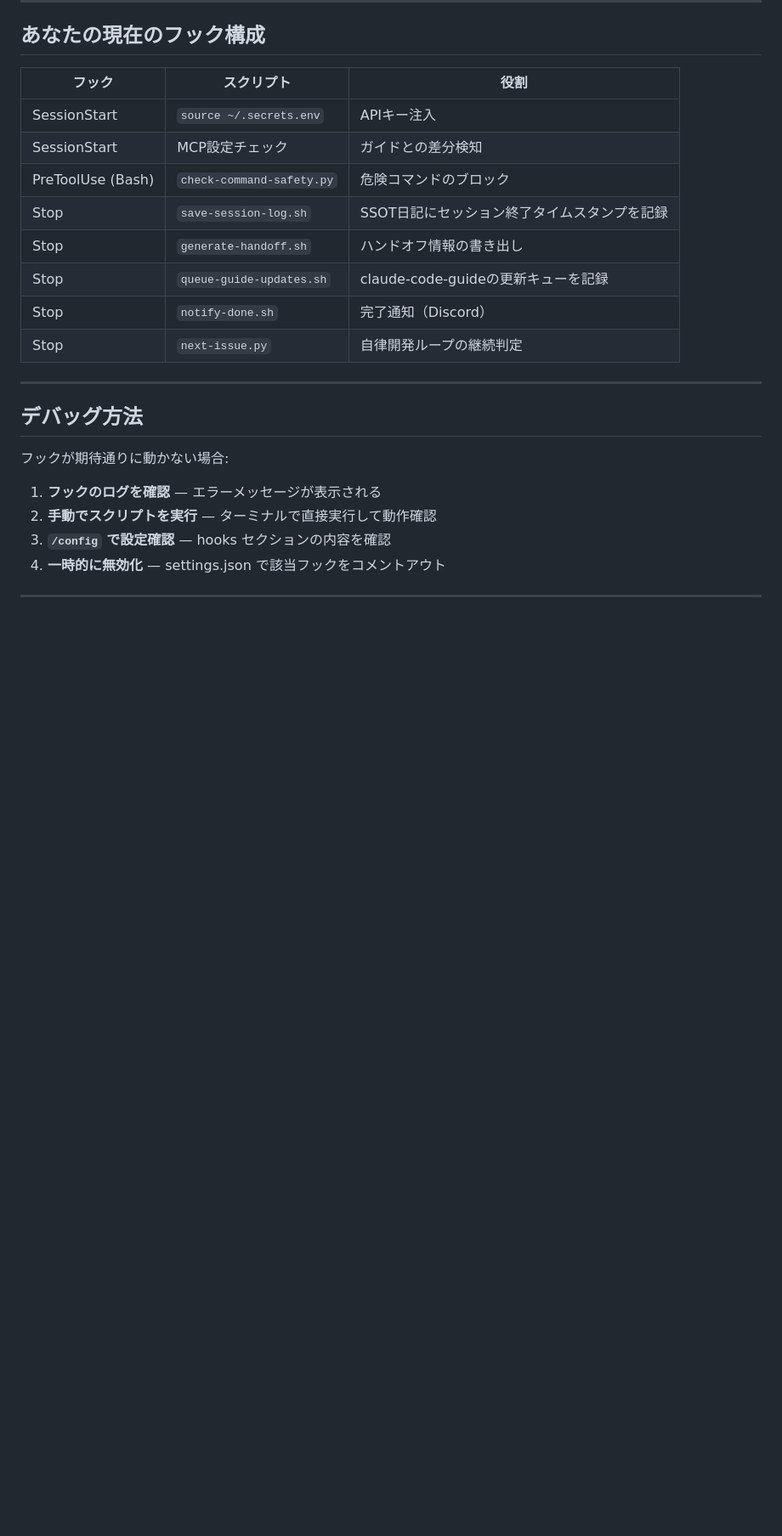
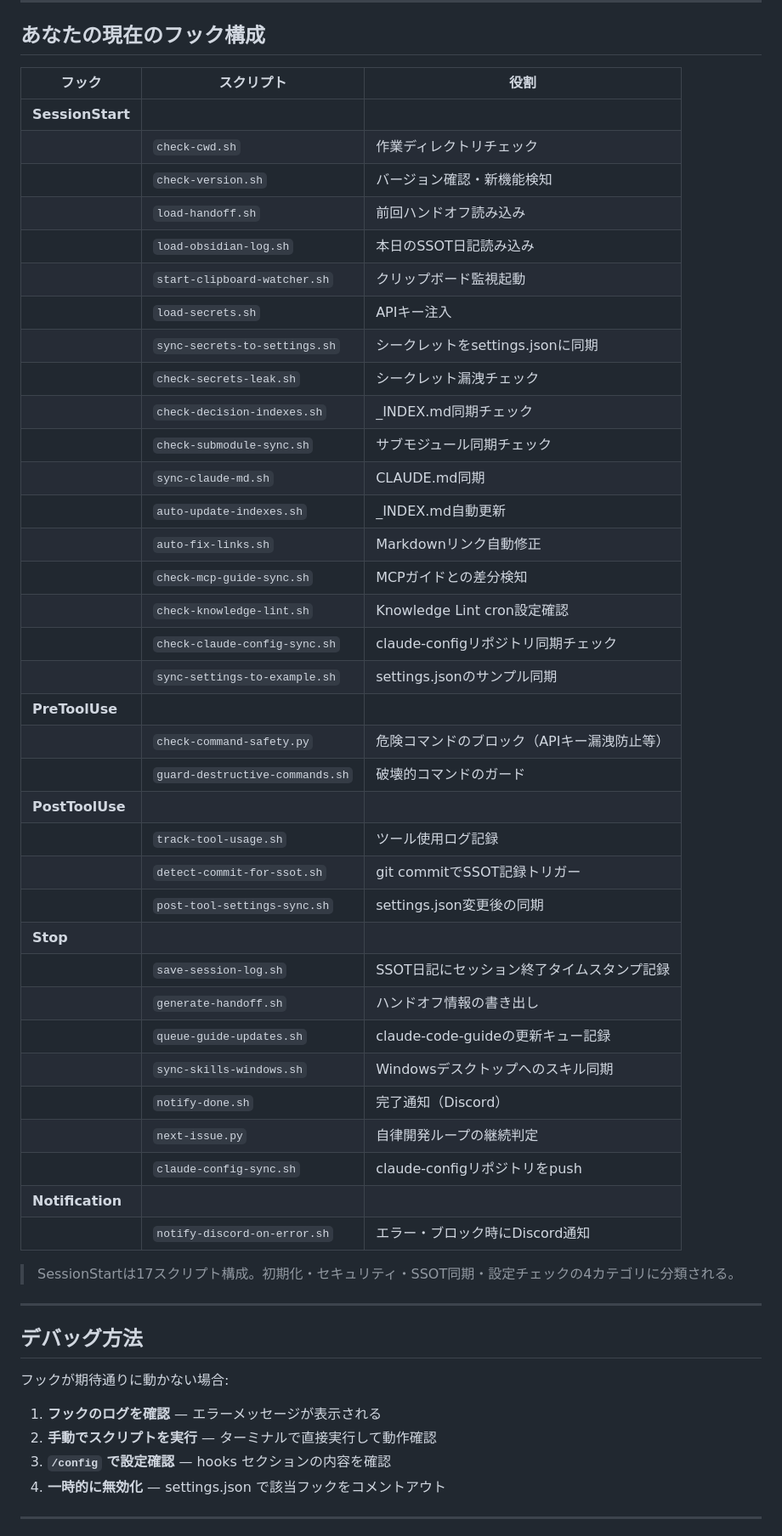
Before and after one commit to fukukei23/claude-code-guide, a Markdown page: source/05_フック.md, the part around the change. Shown at 85% size. GitHub-like rendering; blank space fills up the shorter version.

Commit message:
docs: フック構成テーブルを実際の17スクリプト構成に更新

```diff
--- a/source/05_フック.md
+++ b/source/05_フック.md
@@ -139,14 +139,43 @@ PostToolUse フックが発火 ──→ ログ記録・後処理
 
 | フック | スクリプト | 役割 |
 |---|---|---|
-| SessionStart | `source ~/.secrets.env` | APIキー注入 |
-| SessionStart | MCP設定チェック | ガイドとの差分検知 |
-| PreToolUse (Bash) | `check-command-safety.py` | 危険コマンドのブロック |
-| Stop | `save-session-log.sh` | SSOT日記にセッション終了タイムスタンプを記録 |
-| Stop | `generate-handoff.sh` | ハンドオフ情報の書き出し |
-| Stop | `queue-guide-updates.sh` | claude-code-guideの更新キューを記録 |
-| Stop | `notify-done.sh` | 完了通知（Discord） |
-| Stop | `next-issue.py` | 自律開発ループの継続判定 |
+| **SessionStart** | | |
+| | `check-cwd.sh` | 作業ディレクトリチェック |
+| | `check-version.sh` | バージョン確認・新機能検知 |
+| | `load-handoff.sh` | 前回ハンドオフ読み込み |
+| | `load-obsidian-log.sh` | 本日のSSOT日記読み込み |
+| | `start-clipboard-watcher.sh` | クリップボード監視起動 |
+| | `load-secrets.sh` | APIキー注入 |
+| | `sync-secrets-to-settings.sh` | シークレットをsettings.jsonに同期 |
+| | `check-secrets-leak.sh` | シークレット漏洩チェック |
+| | `check-decision-indexes.sh` | _INDEX.md同期チェック |
+| | `check-submodule-sync.sh` | サブモジュール同期チェック |
+| | `sync-claude-md.sh` | CLAUDE.md同期 |
+| | `auto-update-indexes.sh` | _INDEX.md自動更新 |
+| | `auto-fix-links.sh` | Markdownリンク自動修正 |
+| | `check-mcp-guide-sync.sh` | MCPガイドとの差分検知 |
+| | `check-knowledge-lint.sh` | Knowledge Lint cron設定確認 |
+| | `check-claude-config-sync.sh` | claude-configリポジトリ同期チェック |
+| | `sync-settings-to-example.sh` | settings.jsonのサンプル同期 |
+| **PreToolUse** | | |
+| | `check-command-safety.py` | 危険コマンドのブロック（APIキー漏洩防止等） |
+| | `guard-destructive-commands.sh` | 破壊的コマンドのガード |
+| **PostToolUse** | | |
+| | `track-tool-usage.sh` | ツール使用ログ記録 |
+| | `detect-commit-for-ssot.sh` | git commitでSSOT記録トリガー |
+| | `post-tool-settings-sync.sh` | settings.json変更後の同期 |
+| **Stop** | | |
+| | `save-session-log.sh` | SSOT日記にセッション終了タイムスタンプ記録 |
+| | `generate-handoff.sh` | ハンドオフ情報の書き出し |
+| | `queue-guide-updates.sh` | claude-code-guideの更新キュー記録 |
+| | `sync-skills-windows.sh` | Windowsデスクトップへのスキル同期 |
+| | `notify-done.sh` | 完了通知（Discord） |
+| | `next-issue.py` | 自律開発ループの継続判定 |
+| | `claude-config-sync.sh` | claude-configリポジトリをpush |
+| **Notification** | | |
+| | `notify-discord-on-error.sh` | エラー・ブロック時にDiscord通知 |
+
+> SessionStartは17スクリプト構成。初期化・セキュリティ・SSOT同期・設定チェックの4カテゴリに分類される。
 
 ---
 
```
